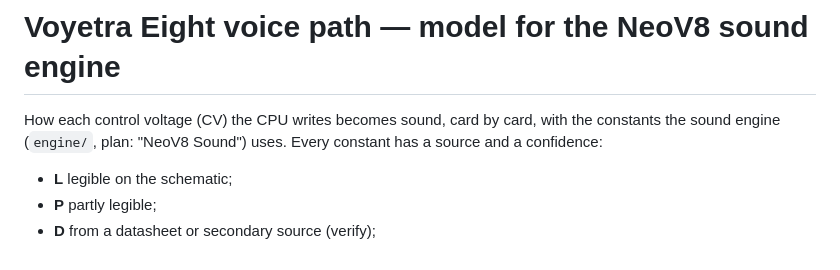
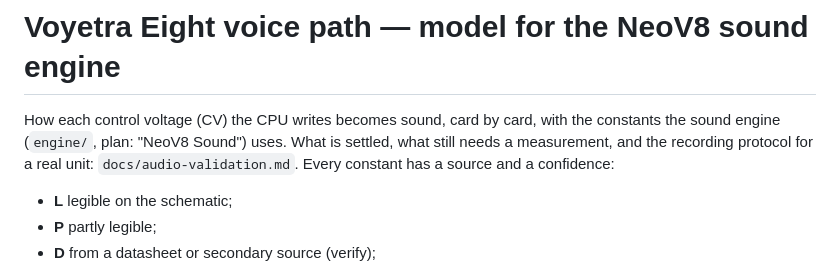
Before and after one commit to r0main-f/neov8, a Markdown page: docs/audio-model.md, the part around the change. GitHub-like rendering.

Commit message:
docs: voice-model validation summary (findings, open questions, recording protocol)
Co-Authored-By: Claude Opus 5.5 (1M context) <noreply@anthropic.com>

```diff
--- a/docs/audio-model.md
+++ b/docs/audio-model.md
@@ -1,7 +1,8 @@
 # Voyetra Eight voice path — model for the NeoV8 sound engine
 
 How each control voltage (CV) the CPU writes becomes sound, card by card, with the constants the sound engine
-(`engine/`, plan: "NeoV8 Sound") uses. Every constant has a source and a confidence:
+(`engine/`, plan: "NeoV8 Sound") uses. What is settled, what still needs a measurement, and the recording
+protocol for a real unit: `docs/audio-validation.md`. Every constant has a source and a confidence:
 
 - **L** legible on the schematic;
 - **P** partly legible;
```
Also changed, not shown: docs/audio-validation.md (added, +85 -0 lines).
